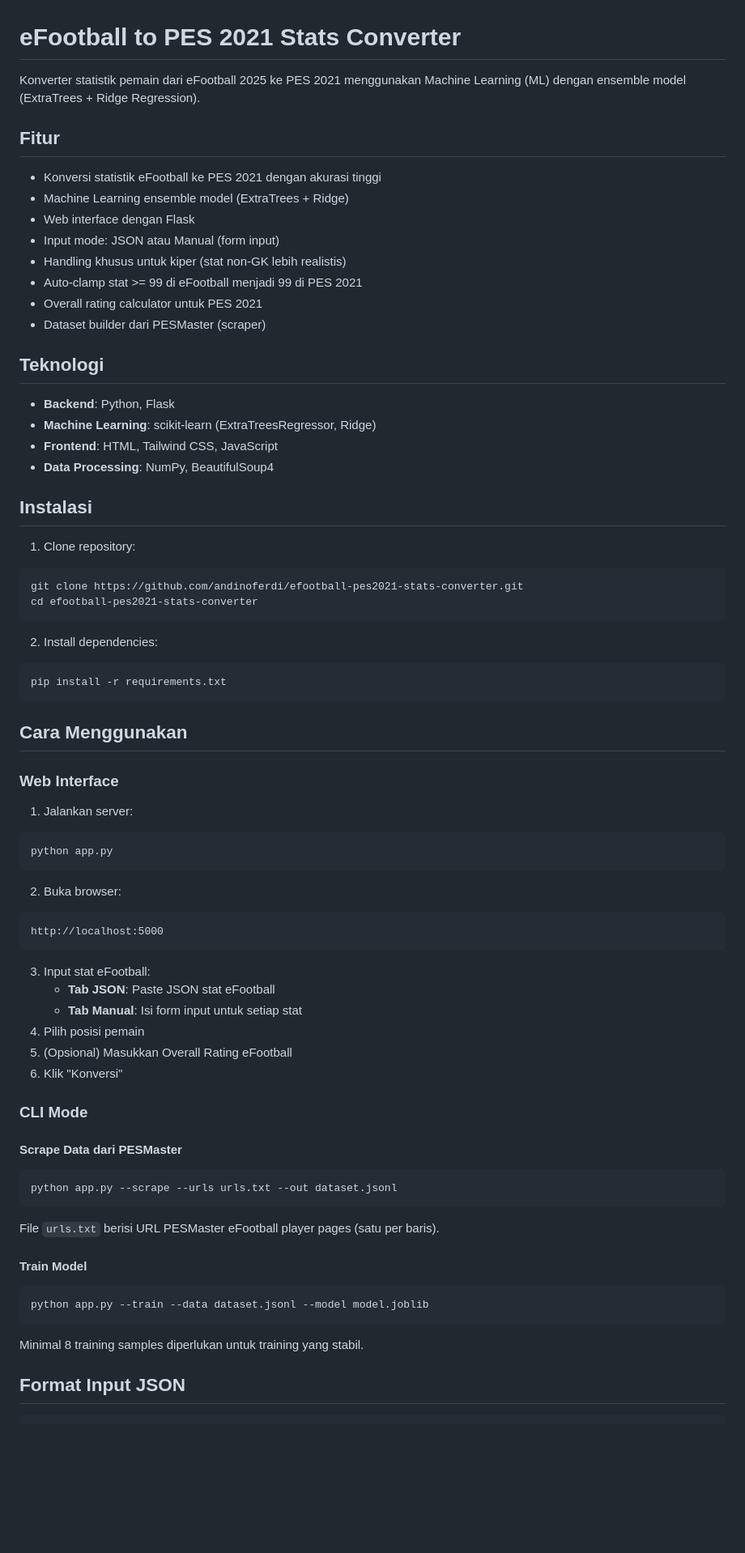
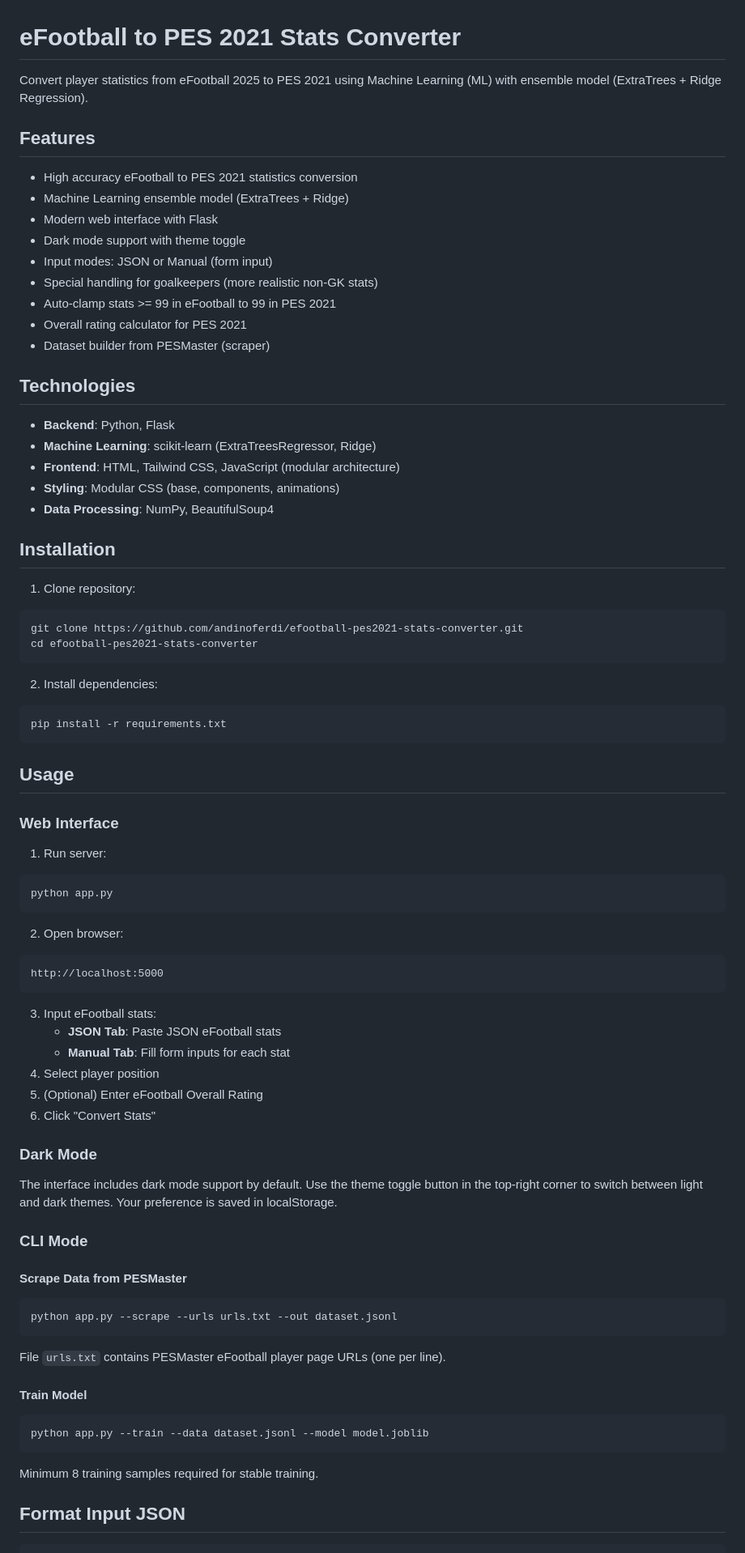
Before and after one commit to andinoferdi/efootball-pes2021-stats-converter, a Markdown page: README.md, the part around the change printed below. Shown: that part at 81% size. GitHub-like rendering; blank space fills up the shorter version.

Commit message:
feat: readme

````diff
--- a/README.md
+++ b/README.md
@@ -1,26 +1,28 @@
 # eFootball to PES 2021 Stats Converter
 
-Konverter statistik pemain dari eFootball 2025 ke PES 2021 menggunakan Machine Learning (ML) dengan ensemble model (ExtraTrees + Ridge Regression).
+Convert player statistics from eFootball 2025 to PES 2021 using Machine Learning (ML) with ensemble model (ExtraTrees + Ridge Regression).
 
-## Fitur
+## Features
 
-- Konversi statistik eFootball ke PES 2021 dengan akurasi tinggi
+- High accuracy eFootball to PES 2021 statistics conversion
 - Machine Learning ensemble model (ExtraTrees + Ridge)
-- Web interface dengan Flask
-- Input mode: JSON atau Manual (form input)
-- Handling khusus untuk kiper (stat non-GK lebih realistis)
-- Auto-clamp stat >= 99 di eFootball menjadi 99 di PES 2021
-- Overall rating calculator untuk PES 2021
-- Dataset builder dari PESMaster (scraper)
+- Modern web interface with Flask
+- Dark mode support with theme toggle
+- Input modes: JSON or Manual (form input)
+- Special handling for goalkeepers (more realistic non-GK stats)
+- Auto-clamp stats >= 99 in eFootball to 99 in PES 2021
+- Overall rating calculator for PES 2021
+- Dataset builder from PESMaster (scraper)
 
-## Teknologi
+## Technologies
 
 - **Backend**: Python, Flask
 - **Machine Learning**: scikit-learn (ExtraTreesRegressor, Ridge)
-- **Frontend**: HTML, Tailwind CSS, JavaScript
+- **Frontend**: HTML, Tailwind CSS, JavaScript (modular architecture)
+- **Styling**: Modular CSS (base, components, animations)
 - **Data Processing**: NumPy, BeautifulSoup4
 
-## Instalasi
+## Installation
 
 1. Clone repository:
 ```bash
@@ -33,36 +35,40 @@ cd efootball-pes2021-stats-converter
 pip install -r requirements.txt
 ```
 
-## Cara Menggunakan
+## Usage
 
 ### Web Interface
 
-1. Jalankan server:
+1. Run server:
 ```bash
 python app.py
 ```
 
-2. Buka browser:
+2. Open browser:
 ```
 http://localhost:5000
 ```
 
-3. Input stat eFootball:
-   - **Tab JSON**: Paste JSON stat eFootball
-   - **Tab Manual**: Isi form input untuk setiap stat
-4. Pilih posisi pemain
-5. (Opsional) Masukkan Overall Rating eFootball
-6. Klik "Konversi"
+3. Input eFootball stats:
+   - **JSON Tab**: Paste JSON eFootball stats
+   - **Manual Tab**: Fill form inputs for each stat
+4. Select player position
+5. (Optional) Enter eFootball Overall Rating
+6. Click "Convert Stats"
+
+### Dark Mode
+
+The interface includes dark mode support by default. Use the theme toggle button in the top-right corner to switch between light and dark themes. Your preference is saved in localStorage.
 
 ### CLI Mode
 
-#### Scrape Data dari PESMaster
+#### Scrape Data from PESMaster
 
 ```bash
 python app.py --scrape --urls urls.txt --out dataset.jsonl
 ```
 
-File `urls.txt` berisi URL PESMaster eFootball player pages (satu per baris).
+File `urls.txt` contains PESMaster eFootball player page URLs (one per line).
 
 #### Train Model
 
@@ -70,7 +76,7 @@ File `urls.txt` berisi URL PESMaster eFootball player pages (satu per baris).
 python app.py --train --data dataset.jsonl --model model.joblib
 ```
 
-Minimal 8 training samples diperlukan untuk training yang stabil.
+Minimum 8 training samples required for stable training.
 
 ## Format Input JSON
 
````
Also changed, not shown: other parts of README.md (+28 -20 lines).
